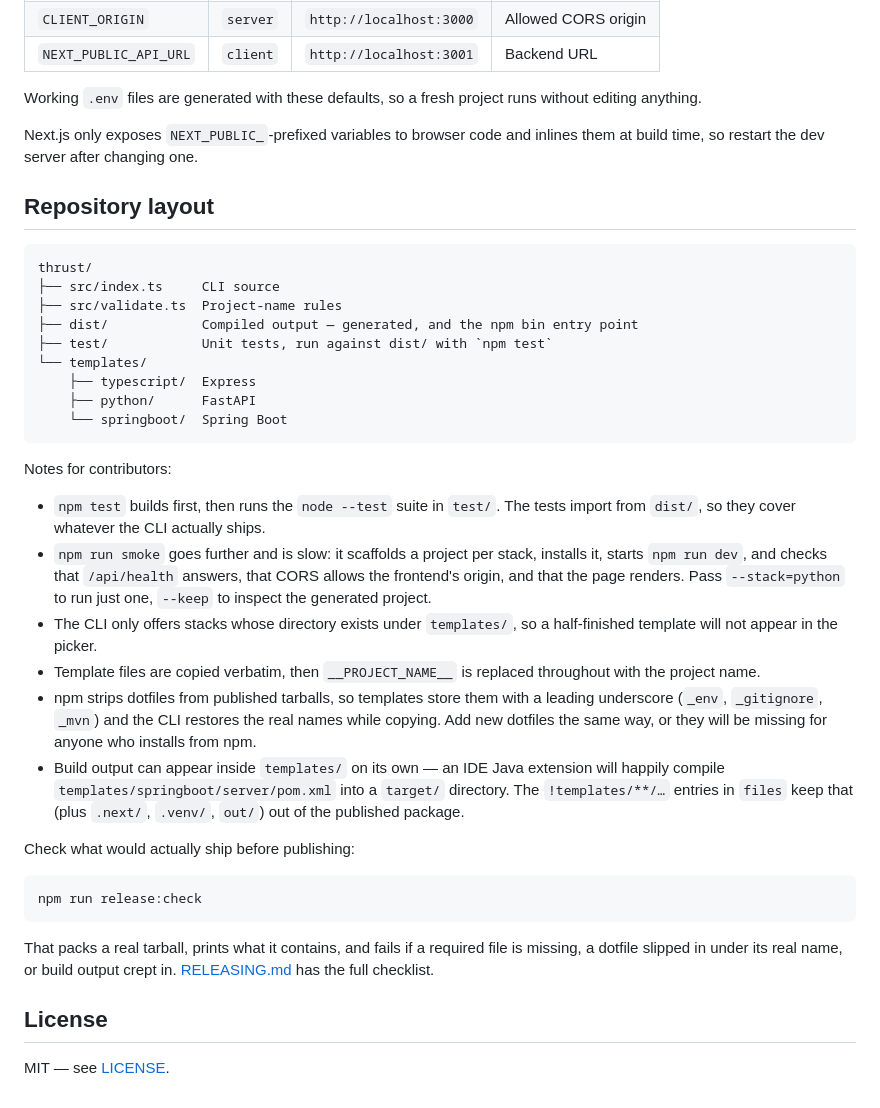
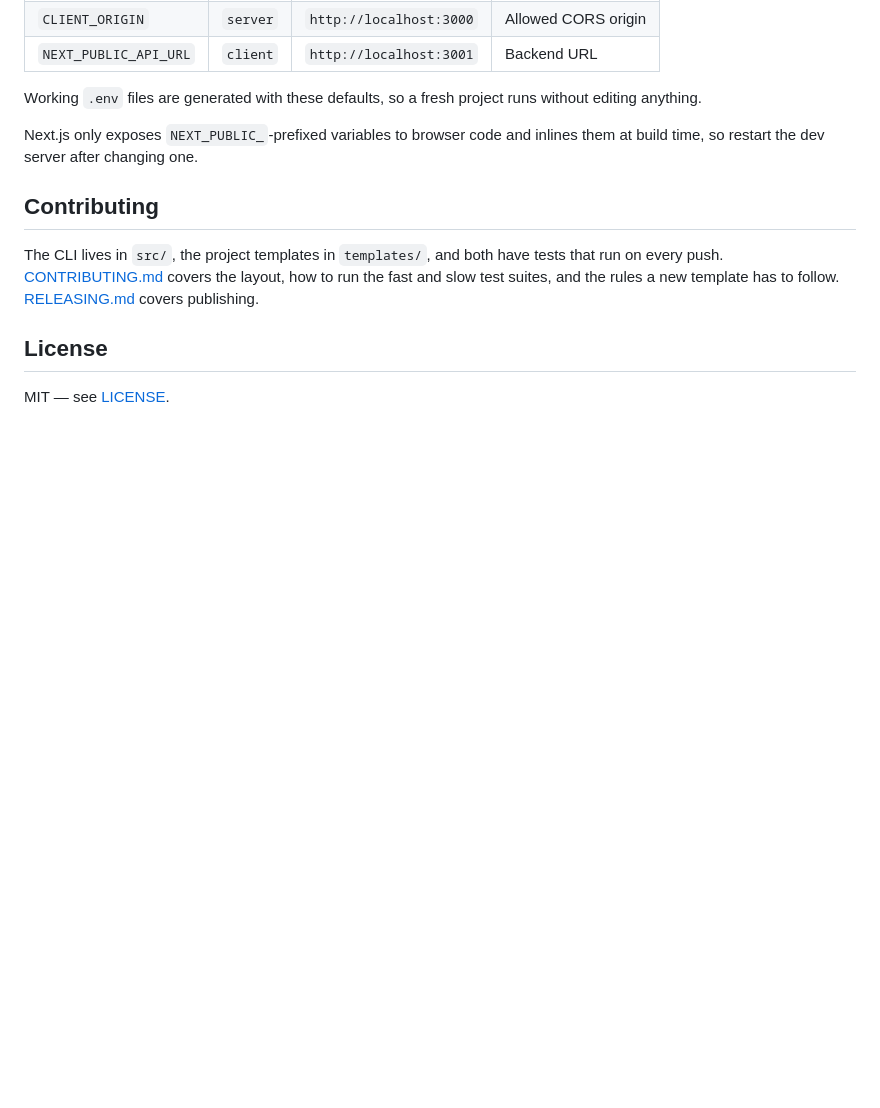
Before and after one commit to anothergrind/thrust, a Markdown page: README.md, the part around the change. Rendered like a GitHub page; blank space fills up the shorter version.

````diff
--- a/README.md
+++ b/README.md
@@ -204,50 +204,12 @@ without editing anything.
 Next.js only exposes `NEXT_PUBLIC_`-prefixed variables to browser code and
 inlines them at build time, so restart the dev server after changing one.
 
-## Repository layout
+## Contributing
 
-```
-thrust/
-├── src/index.ts     CLI source
-├── src/validate.ts  Project-name rules
-├── dist/            Compiled output — generated, and the npm bin entry point
-├── test/            Unit tests, run against dist/ with `npm test`
-└── templates/
-    ├── typescript/  Express
-    ├── python/      FastAPI
-    └── springboot/  Spring Boot
-```
-
-Notes for contributors:
-
-- `npm test` builds first, then runs the `node --test` suite in `test/`. The
-  tests import from `dist/`, so they cover whatever the CLI actually ships.
-- `npm run smoke` goes further and is slow: it scaffolds a project per stack,
-  installs it, starts `npm run dev`, and checks that `/api/health` answers,
-  that CORS allows the frontend's origin, and that the page renders. Pass
-  `--stack=python` to run just one, `--keep` to inspect the generated project.
-- The CLI only offers stacks whose directory exists under `templates/`, so a
-  half-finished template will not appear in the picker.
-- Template files are copied verbatim, then `__PROJECT_NAME__` is replaced
-  throughout with the project name.
-- npm strips dotfiles from published tarballs, so templates store them with a
-  leading underscore (`_env`, `_gitignore`, `_mvn`) and the CLI restores the
-  real names while copying. Add new dotfiles the same way, or they will be
-  missing for anyone who installs from npm.
-- Build output can appear inside `templates/` on its own — an IDE Java
-  extension will happily compile `templates/springboot/server/pom.xml` into a
-  `target/` directory. The `!templates/**/…` entries in `files` keep that (plus
-  `.next/`, `.venv/`, `out/`) out of the published package.
-
-Check what would actually ship before publishing:
-
-```bash
-npm run release:check
-```
-
-That packs a real tarball, prints what it contains, and fails if a required
-file is missing, a dotfile slipped in under its real name, or build output
-crept in. [RELEASING.md](RELEASING.md) has the full checklist.
+The CLI lives in `src/`, the project templates in `templates/`, and both have
+tests that run on every push. [CONTRIBUTING.md](CONTRIBUTING.md) covers the
+layout, how to run the fast and slow test suites, and the rules a new template
+has to follow. [RELEASING.md](RELEASING.md) covers publishing.
 
 ## License
 
````
Also changed, not shown: CONTRIBUTING.md (added, +90 -0 lines).
